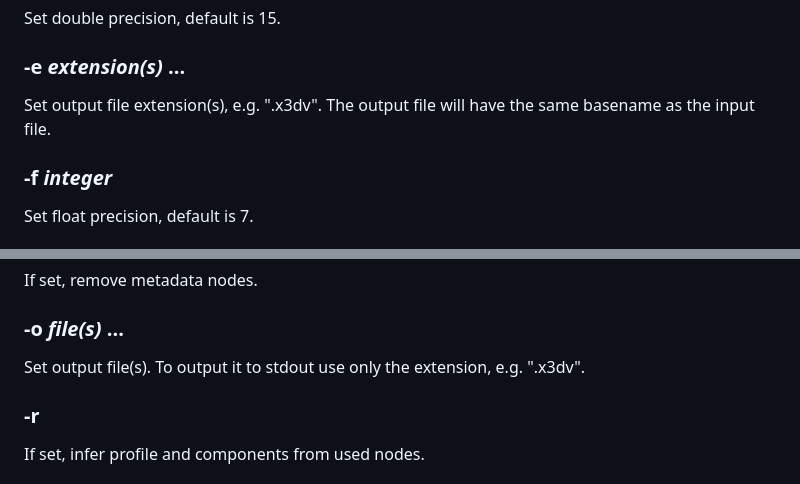
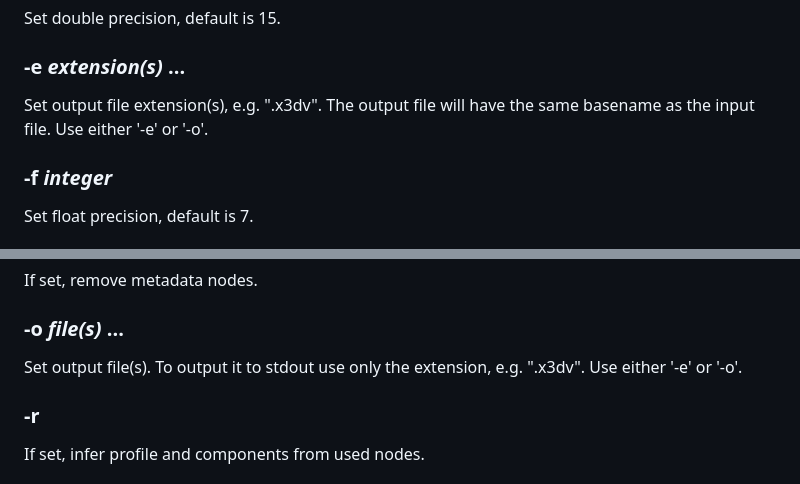
Before and after one commit to create3000/x3d-tidy, a Markdown page: README.md, 2 parts joined by grey strips. GitHub-like rendering.

Commit message:
Clarify use of -e and -o.

```diff
--- a/README.md
+++ b/README.md
@@ -35,7 +35,7 @@ Set double precision, default is 15.
 
 ### -e *extension(s)* ...
 
-Set output file extension(s), e.g. ".x3dv". The output file will have the same basename as the input file.
+Set output file extension(s), e.g. ".x3dv". The output file will have the same basename as the input file. Use either '-e' or '-o'.
 
 ### -f *integer*
 
@@ -55,7 +55,7 @@ If set, remove metadata nodes.
 
 ### -o *file(s)* ...
 
-Set output file(s). To output it to stdout use only the extension, e.g. ".x3dv".
+Set output file(s). To output it to stdout use only the extension, e.g. ".x3dv". Use either '-e' or '-o'.
 
 ### -r
 
```
